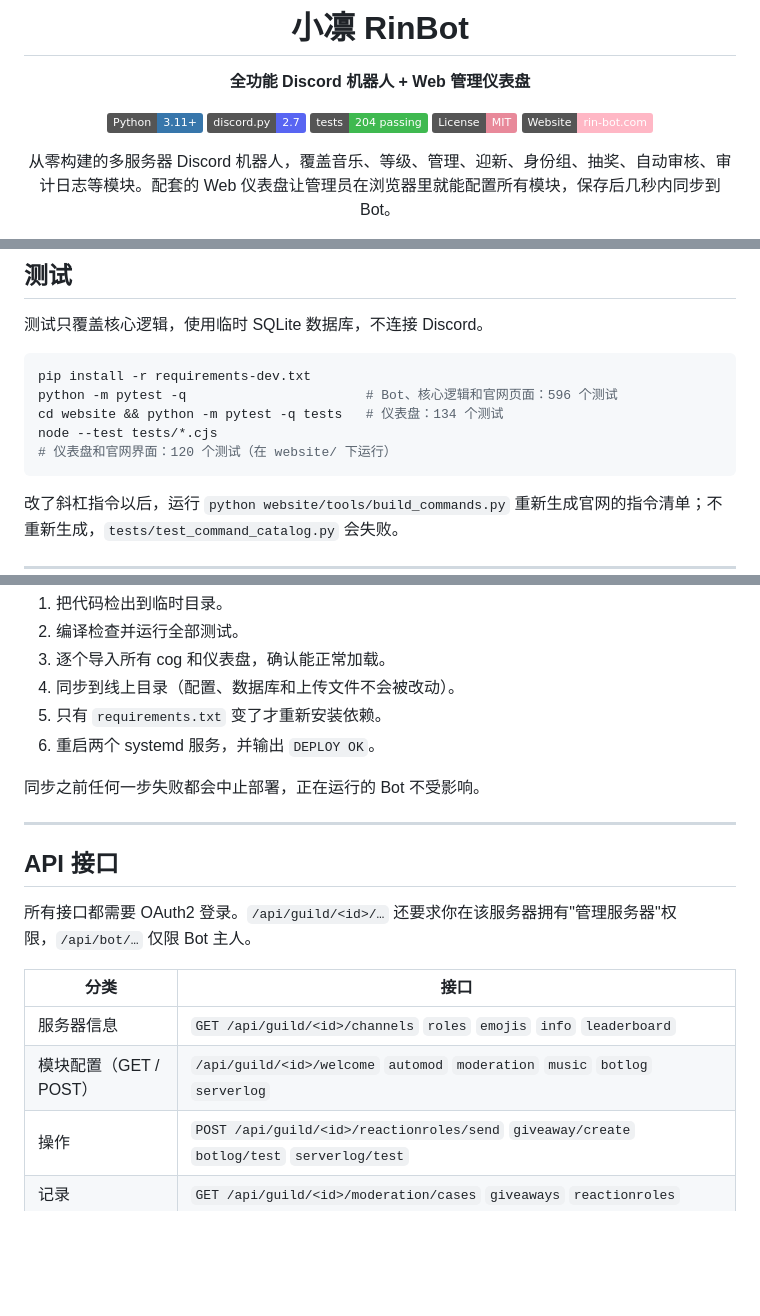
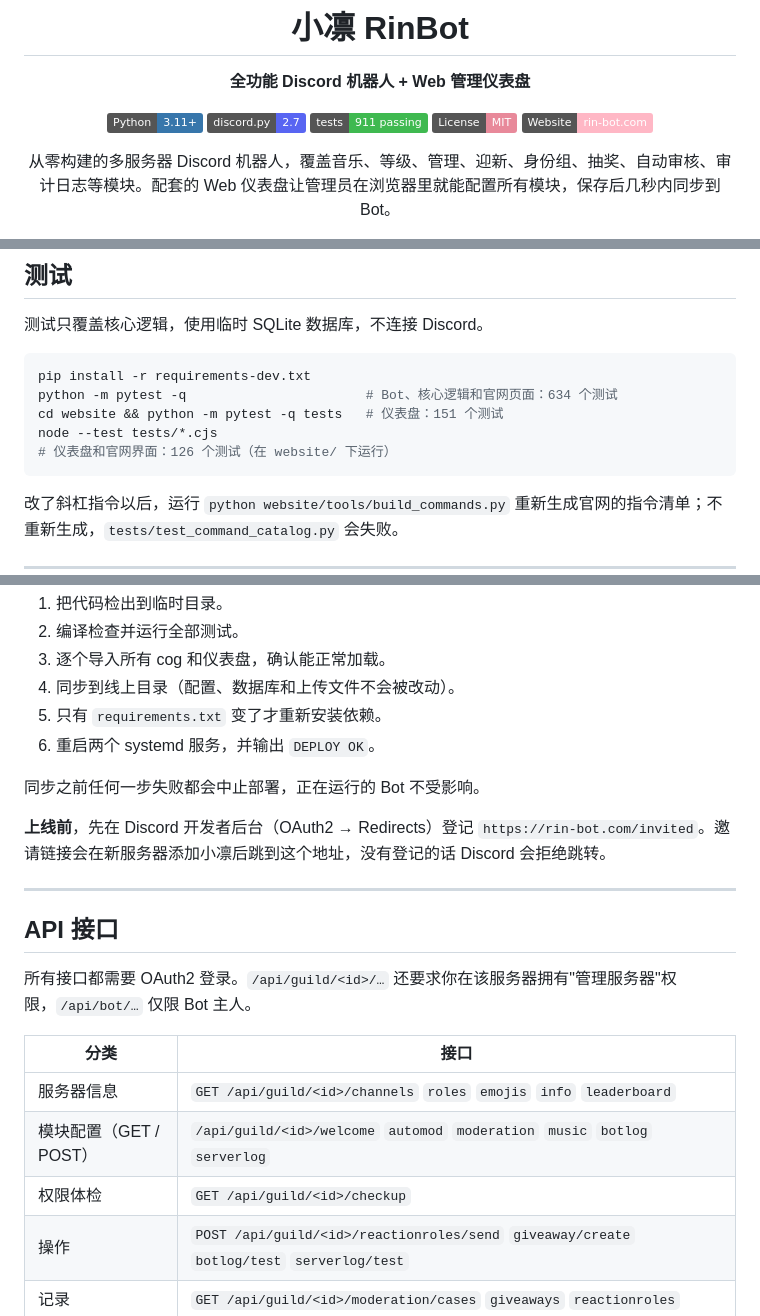
Before and after one commit to RSRH-Rs/DiscordRinBot, a Markdown page: README.zh-CN.md, 3 parts joined by grey strips. GitHub-like rendering; badges without logos; blank space fills up the shorter version.

````diff
--- a/README.zh-CN.md
+++ b/README.zh-CN.md
@@ -8,7 +8,7 @@
 
 [![Python](https://img.shields.io/badge/Python-3.11+-3776AB?logo=python&logoColor=white)](https://python.org)
 [![discord.py](https://img.shields.io/badge/discord.py-2.7-5865F2?logo=discord&logoColor=white)](https://github.com/Rapptz/discord.py)
-[![Tests](https://img.shields.io/badge/tests-204_passing-3FB950)](#测试)
+[![Tests](https://img.shields.io/badge/tests-911_passing-3FB950)](#测试)
 [![License](https://img.shields.io/badge/License-MIT-E8899A)](LICENSE)
 [![Website](https://img.shields.io/badge/Website-rin--bot.com-FFB7C5)](https://rin-bot.com)
 
@@ -188,9 +189,9 @@ cd website && python -m hypercorn main:app --bind 127.0.0.1:5000
 
 ```bash
 pip install -r requirements-dev.txt
-python -m pytest -q                       # Bot、核心逻辑和官网页面：596 个测试
-cd website && python -m pytest -q tests   # 仪表盘：134 个测试
-node --test tests/*.cjs                   # 仪表盘和官网界面：120 个测试（在 website/ 下运行）
+python -m pytest -q                       # Bot、核心逻辑和官网页面：634 个测试
+cd website && python -m pytest -q tests   # 仪表盘：151 个测试
+node --test tests/*.cjs                   # 仪表盘和官网界面：126 个测试（在 website/ 下运行）
 ```
 
 改了斜杠指令以后，运行 `python website/tools/build_commands.py` 重新生成官网的指令清单；不重新生成，`tests/test_command_catalog.py` 会失败。
@@ -210,6 +211,8 @@ node --test tests/*.cjs                   # 仪表盘和官网界面：120 个
 
 同步之前任何一步失败都会中止部署，正在运行的 Bot 不受影响。
 
+**上线前**，先在 Discord 开发者后台（OAuth2 → Redirects）登记 `https://rin-bot.com/invited`。邀请链接会在新服务器添加小凛后跳到这个地址，没有登记的话 Discord 会拒绝跳转。
+
 ---
 
 ## API 接口
@@ -220,6 +223,7 @@ node --test tests/*.cjs                   # 仪表盘和官网界面：120 个
 |------|------|
 | 服务器信息 | `GET /api/guild/<id>/channels` `roles` `emojis` `info` `leaderboard` |
 | 模块配置（GET / POST） | `/api/guild/<id>/welcome` `automod` `moderation` `music` `botlog` `serverlog` |
+| 权限体检 | `GET /api/guild/<id>/checkup` |
 | 操作 | `POST /api/guild/<id>/reactionroles/send` `giveaway/create` `botlog/test` `serverlog/test` |
 | 记录 | `GET /api/guild/<id>/moderation/cases` `giveaways` `reactionroles` |
 | 指令 | `GET /api/guild/<id>/commands`，`POST …/commands/toggle` `…/commands/bulk-toggle` |
````
Also changed, not shown: other parts of README.zh-CN.md (+1 -0 lines), README.md (+8 -4 lines).
